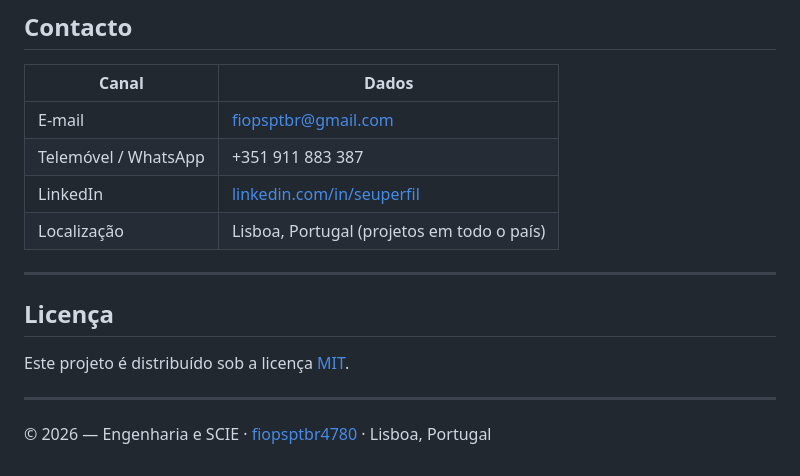
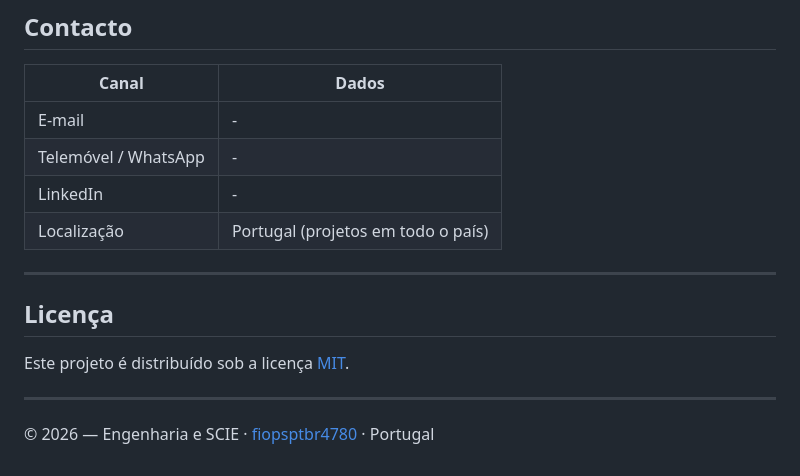
Before and after one commit to fiopsptbr4780/Eng.SCIE, a Markdown page: README.md, the part around the change. GitHub-like rendering.

Commit message:
Update contact information in README
Removed personal contact details and updated location.

```diff
--- a/README.md
+++ b/README.md
@@ -112,10 +112,10 @@ As normas e diplomas mencionados neste projeto são referências técnicas de us
 
 | Canal | Dados |
 |-------|-------|
-| E-mail | fiopsptbr@gmail.com |
-| Telemóvel / WhatsApp | +351 911 883 387 |
-| LinkedIn | [linkedin.com/in/seuperfil](https://linkedin.com/in/seuperfil) |
-| Localização | Lisboa, Portugal (projetos em todo o país) |
+| E-mail | - |
+| Telemóvel / WhatsApp | - |
+| LinkedIn | - |
+| Localização | Portugal (projetos em todo o país) |
 
 ---
 
@@ -125,4 +125,4 @@ Este projeto é distribuído sob a licença [MIT](https://opensource.org/license
 
 ---
 
-© 2026 — Engenharia e SCIE · [fiopsptbr4780](https://github.com/fiopsptbr4780) · Lisboa, Portugal
+© 2026 — Engenharia e SCIE · [fiopsptbr4780](https://github.com/fiopsptbr4780) · Portugal
```
